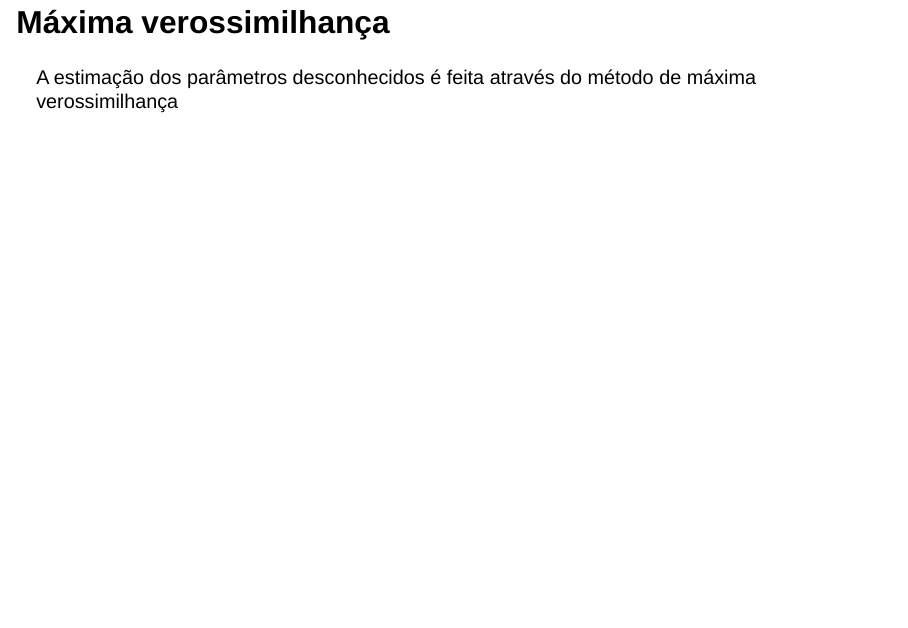
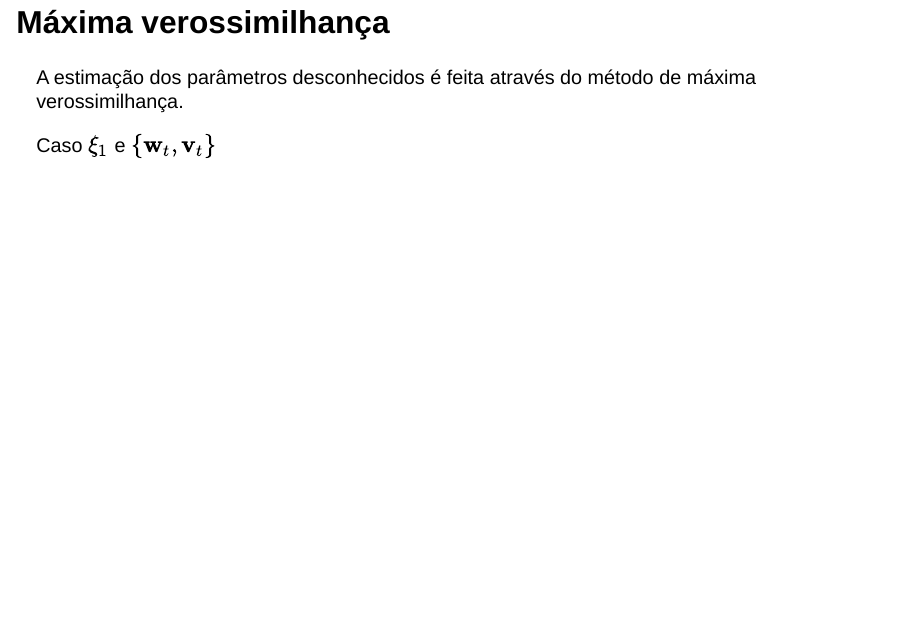
Before and after one commit to felipe-almarques/felipe-almarques.github.io, a Quarto document (Seminarios/kalman_filter.qmd): page 11 of 11. Rendered offline with R 4.5, knitr and Pandoc in place of Quarto, with nearby package versions; drawn as Slidy slides in place of the format the file asks for.

Commit message:
Update seminarios

```diff
--- a/Seminarios/kalman_filter.qmd
+++ b/Seminarios/kalman_filter.qmd
@@ -90,4 +90,6 @@ blablabla
 
 ## Máxima verossimilhança
 
-A estimação dos parâmetros desconhecidos é feita através do método de máxima verossimilhança
+A estimação dos parâmetros desconhecidos é feita através do método de máxima verossimilhança.
+
+Caso $\xi_1$ e $\{\mathbf{w}_t,\mathbf{v}_t\}$
```
Also changed, not shown: .quarto/idx/Seminarios/kalman_filter.qmd.json, docs/search.json, 7 other files.
